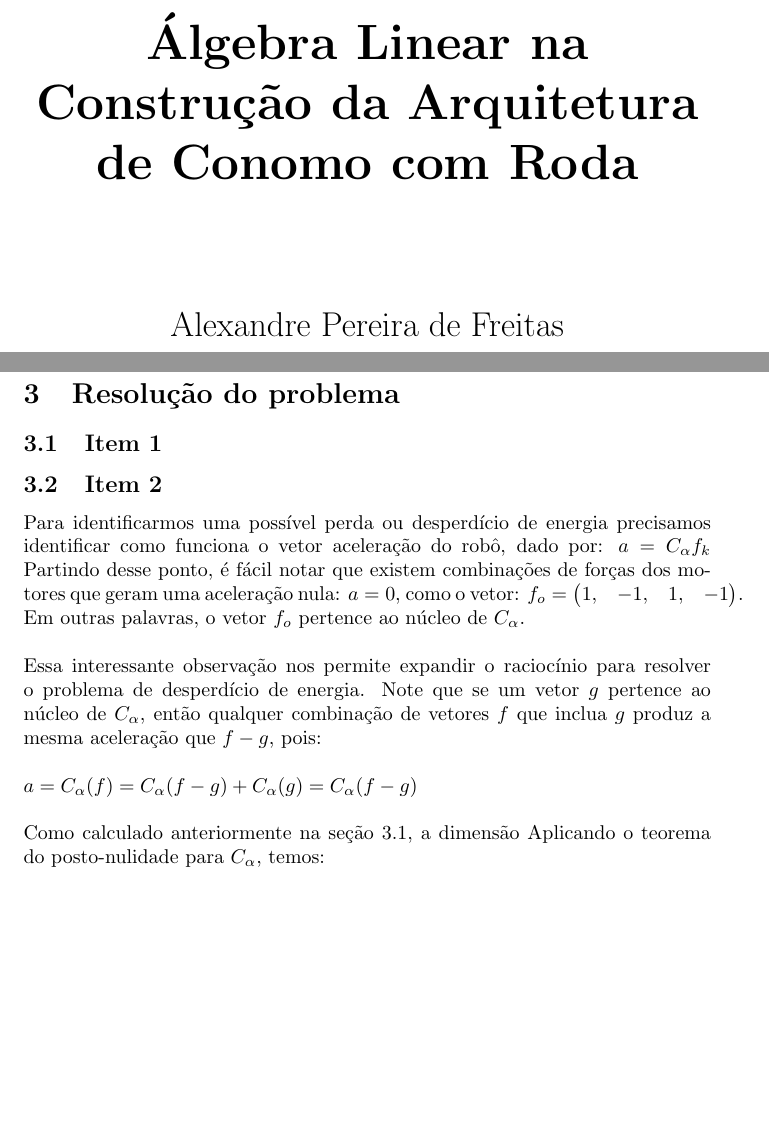
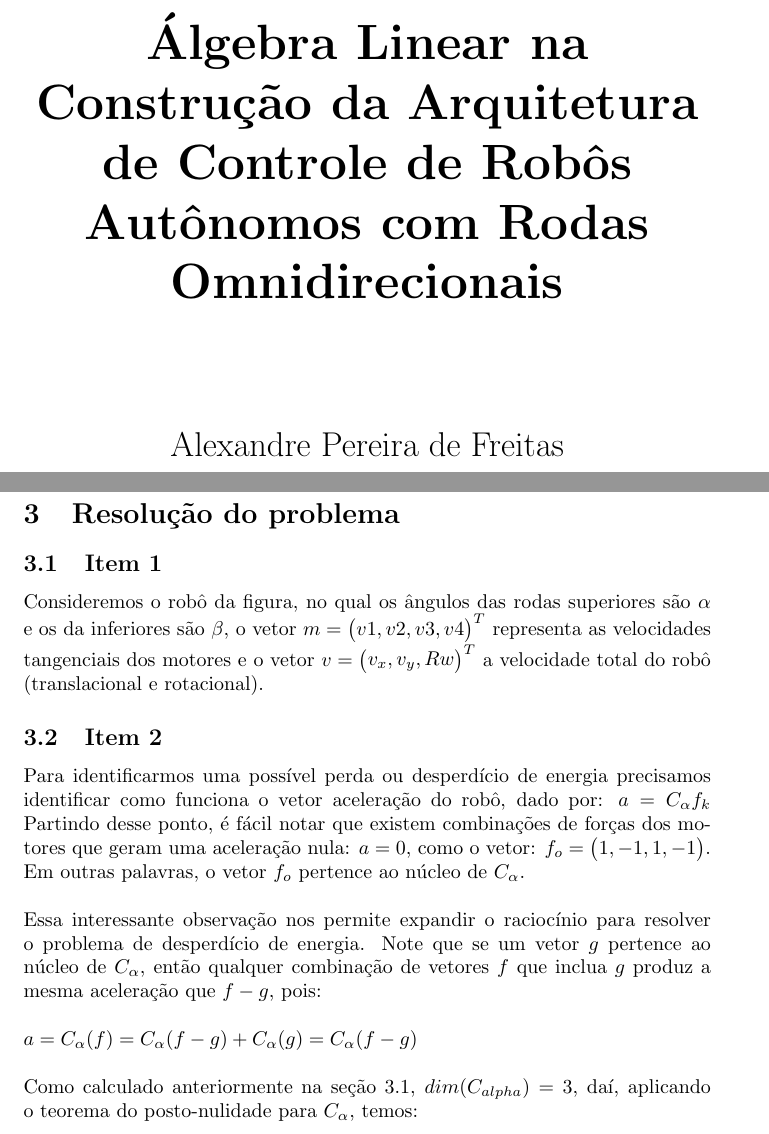
Before and after one commit to srmacario/alg_lin, a LaTeX document (main.tex): two parts of pages 1 and 3 of 4, joined at a grey line, cut so that both start at the same text, the shorter picture padded with empty space. Compiled offline with pdfLaTeX; a LaTeX package or settings file that is missing is left out.

Commit message:
primeiro commit Barros

```diff
--- a/main.tex
+++ b/main.tex
@@ -16,7 +16,7 @@
         \vspace{1cm}
 
         \Huge
-        \textbf{Álgebra Linear na Construção da Arquitetura de Conomo com Roda}
+        \textbf{Álgebra Linear na Construção da Arquitetura de Controle de Robôs Autônomos com Rodas Omnidirecionais}
 
         \vspace{0.5cm}
         \LARGE
@@ -58,17 +58,20 @@ Considerando o resultado do problema anterior, ou seja, caso seja detectado inco
 
 \section{Resolução do problema}
 \subsection{Item 1}
+
+Consideremos o robô da figura, no qual os ângulos das rodas superiores são $\alpha$ e os da inferiores são $\beta$, o vetor $m = \begin{pmatrix} v1,v2,v3,v4 \end{pmatrix}^T$ representa
+as velocidades tangenciais dos motores e o vetor $v = \begin{pmatrix} v_{x},v_{y},Rw \end{pmatrix}^T$ a velocidade total do robô (translacional e rotacional).
+
 \subsection{Item 2}
 Para identificarmos uma possível perda ou desperdício de energia precisamos identificar como funciona o vetor aceleração do robô, dado por:
 $ a = C_{\alpha}f_{k}$ Partindo desse ponto, é fácil notar que existem combinações de forças dos motores que geram uma aceleração nula:
-$ a = 0 $, como o vetor: $f_{o} = \begin{pmatrix} 1,&-1,&1,&-1\end{pmatrix}$. Em outras palavras, o vetor $f_{o}$ pertence ao núcleo de $C_{\alpha}$.
+$ a = 0 $, como o vetor: $f_{o} = \begin{pmatrix} 1,-1,1,-1\end{pmatrix}$. Em outras palavras, o vetor $f_{o}$ pertence ao núcleo de $C_{\alpha}$.
 \\ \\
 Essa interessante observação nos permite expandir o raciocínio para resolver o problema de desperdício de energia. Note que se um vetor $g$ pertence ao núcleo de $C_{\alpha}$, então qualquer combinação de vetores $f$ que inclua $g$
 produz a mesma aceleração que $f - g$, pois:\\
 \\  $ a = C_{\alpha}(f) = C_{\alpha}(f-g) + C_{\alpha}(g) = C_{\alpha}(f-g)$
 \\ \\
-Como calculado anteriormente na seção 3.1, a dimensão
-Aplicando o teorema do posto-nulidade para $C_{\alpha}$, temos:
+Como calculado anteriormente na seção 3.1, $dim(C_{alpha}) = 3$, daí, aplicando o teorema do posto-nulidade para $C_{\alpha}$, temos:
 \\  \\ $ Rank(C_{\alpha}) + Ker(C_{\alpha}) = Dim(coluna)$ \\ \\
 Daí tiramos que $Ker(C_{\alpha}) = 1 $, e portanto qualquer vetor no núcleo de $C_{\alpha}$ é da forma $\lambda f_{k}$
 
```
Also changed, not shown: main.pdf, main.tex (4 more changed lines), 1 other file.
